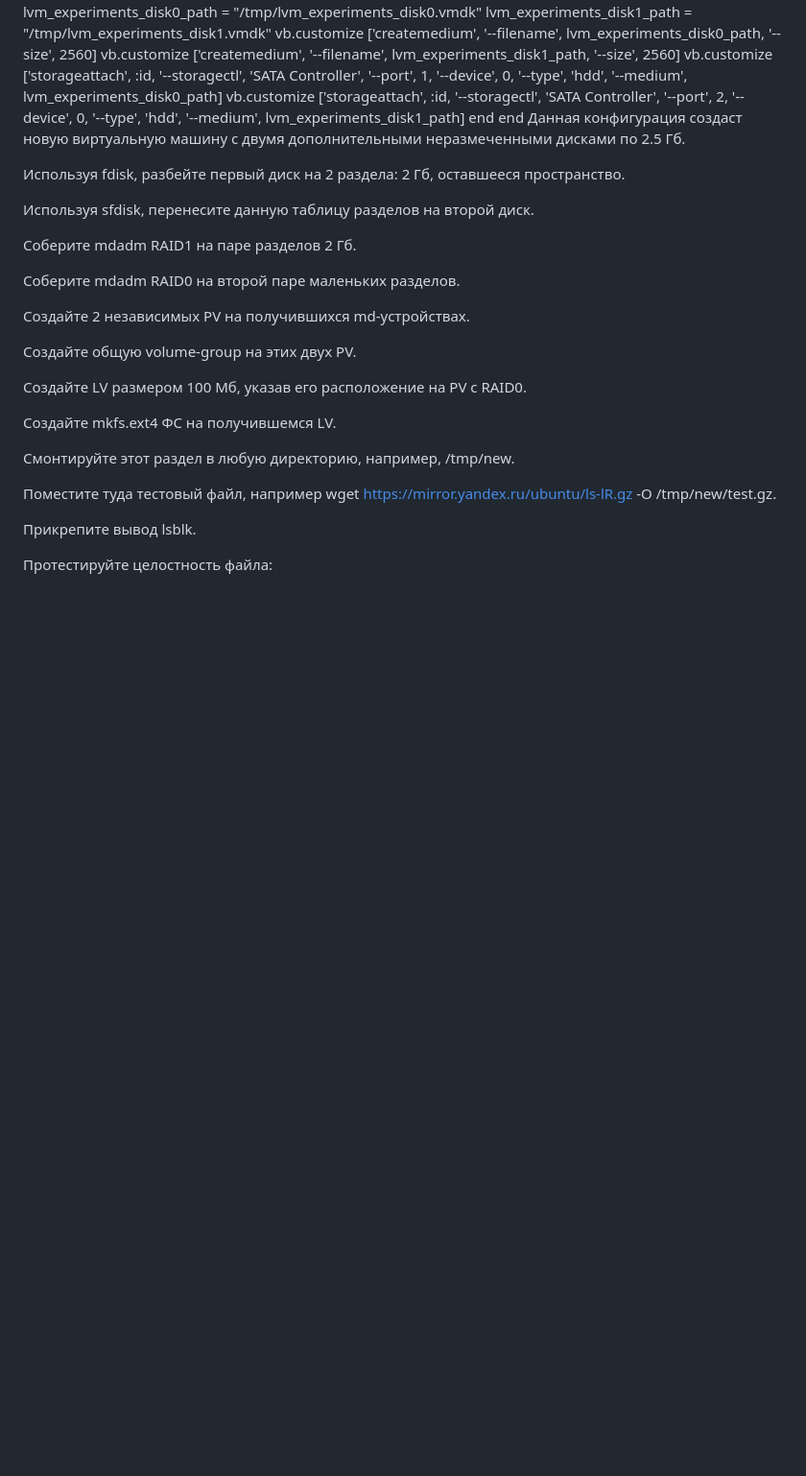
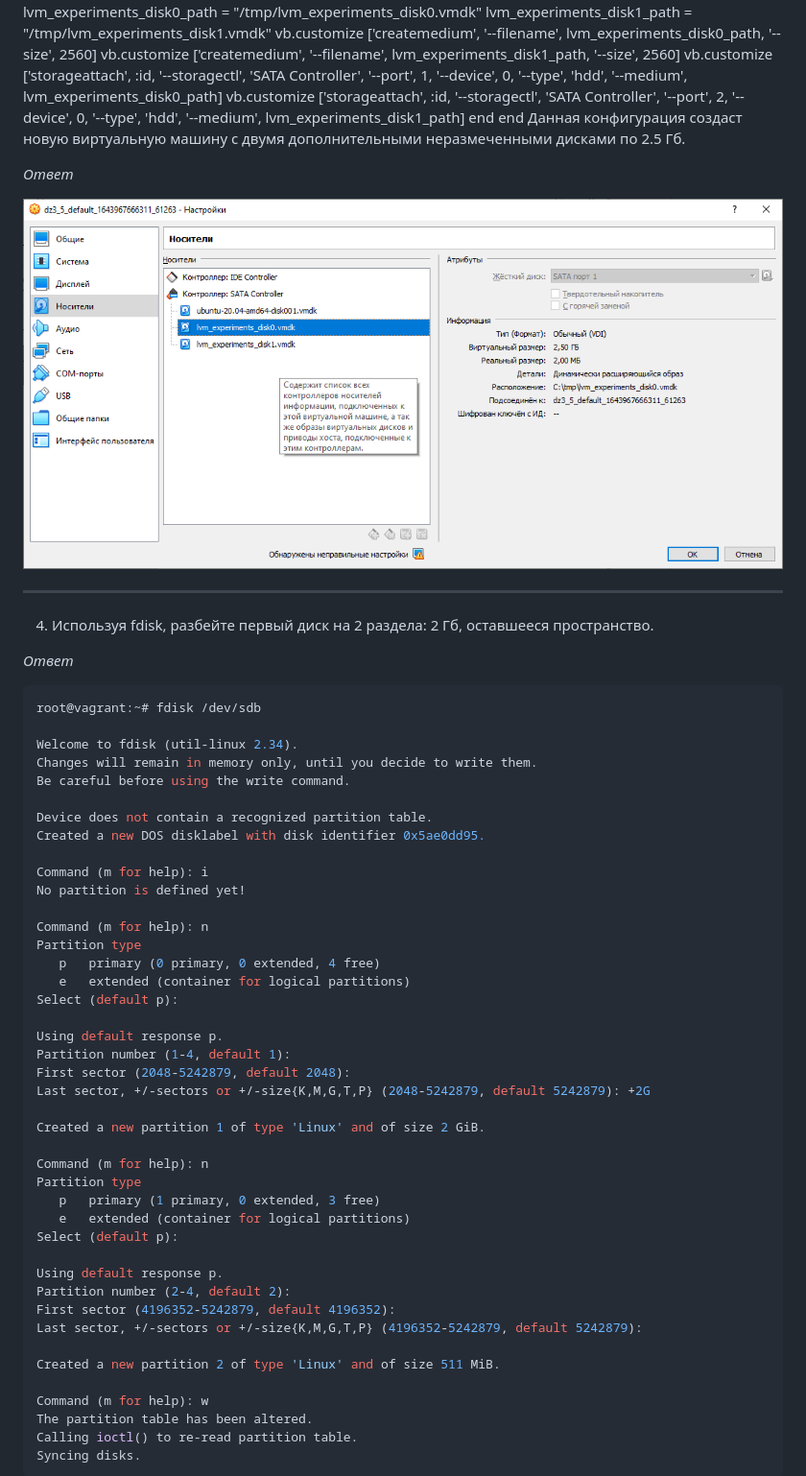
Before and after one commit to navigatore300/devops-netology, a Markdown page: dz_3_5/README.MD, the part around the change printed below. Shown: that part at 96% size. Drawn GitHub-style; pictures changed too: dz_3_5/img/pic1.png (added); blank space fills up the shorter version.

````diff
--- a/dz_3_5/README.MD
+++ b/dz_3_5/README.MD
@@ -43,26 +43,59 @@ Vagrant.configure("2") do |config|
 end
 Данная конфигурация создаст новую виртуальную машину с двумя дополнительными неразмеченными дисками по 2.5 Гб.
 
-Используя fdisk, разбейте первый диск на 2 раздела: 2 Гб, оставшееся пространство.
+_Ответ_
 
-Используя sfdisk, перенесите данную таблицу разделов на второй диск.
 
-Соберите mdadm RAID1 на паре разделов 2 Гб.
+![](img/pic1.png)
 
-Соберите mdadm RAID0 на второй паре маленьких разделов.
+---
 
-Создайте 2 независимых PV на получившихся md-устройствах.
+4. Используя fdisk, разбейте первый диск на 2 раздела: 2 Гб, оставшееся пространство.
 
-Создайте общую volume-group на этих двух PV.
+_Ответ_
 
-Создайте LV размером 100 Мб, указав его расположение на PV с RAID0.
+```bash
+root@vagrant:~# fdisk /dev/sdb
 
-Создайте mkfs.ext4 ФС на получившемся LV.
+Welcome to fdisk (util-linux 2.34).
+Changes will remain in memory only, until you decide to write them.
+Be careful before using the write command.
 
-Смонтируйте этот раздел в любую директорию, например, /tmp/new.
+Device does not contain a recognized partition table.
+Created a new DOS disklabel with disk identifier 0x5ae0dd95.
 
-Поместите туда тестовый файл, например wget https://mirror.yandex.ru/ubuntu/ls-lR.gz -O /tmp/new/test.gz.
+Command (m for help): i
+No partition is defined yet!
 
-Прикрепите вывод lsblk.
+Command (m for help): n
+Partition type
+   p   primary (0 primary, 0 extended, 4 free)
+   e   extended (container for logical partitions)
+Select (default p):
 
-Протестируйте целостность файла:
+Using default response p.
+Partition number (1-4, default 1):
+First sector (2048-5242879, default 2048):
+Last sector, +/-sectors or +/-size{K,M,G,T,P} (2048-5242879, default 5242879): +2G
+
+Created a new partition 1 of type 'Linux' and of size 2 GiB.
+
+Command (m for help): n
+Partition type
+   p   primary (1 primary, 0 extended, 3 free)
+   e   extended (container for logical partitions)
+Select (default p):
+
+Using default response p.
+Partition number (2-4, default 2):
+First sector (4196352-5242879, default 4196352):
+Last sector, +/-sectors or +/-size{K,M,G,T,P} (4196352-5242879, default 5242879):
+
+Created a new partition 2 of type 'Linux' and of size 511 MiB.
+
+Command (m for help): w
+The partition table has been altered.
+Calling ioctl() to re-read partition table.
+Syncing disks.
+```
+
````
Also changed, not shown: other parts of dz_3_5/README.MD (+180 -5 lines).
